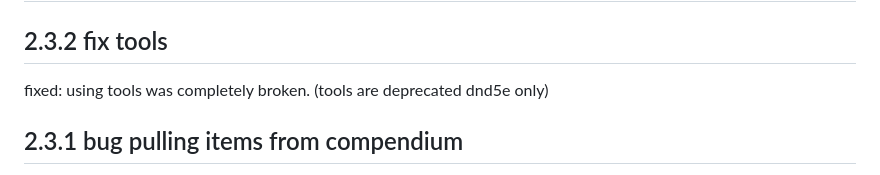
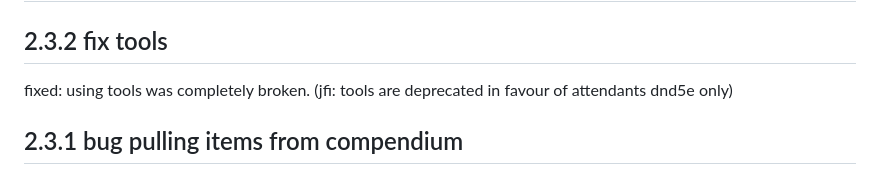
Before and after one commit to AngryBeaver/beavers-crafting, a Markdown page: changelog.md, the part around the change. GitHub-like rendering.

Commit message:
fix tools

```diff
--- a/changelog.md
+++ b/changelog.md
@@ -2,7 +2,7 @@
 ## 2.3.x feature system independent
 ## 2.3.2 fix tools
 fixed: using tools was completely broken.
-(tools are deprecated dnd5e only)
+(jfi: tools are deprecated in favour of attendants dnd5e only)
 ## 2.3.1 bug pulling items from compendium
 fixed: when dropping items from compendium they no longer have an itemType thus they will not be detected correctly as equal to any item on actor.
 
```
